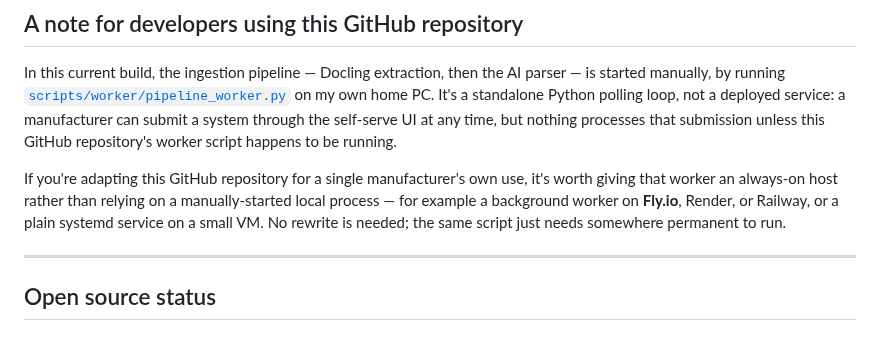
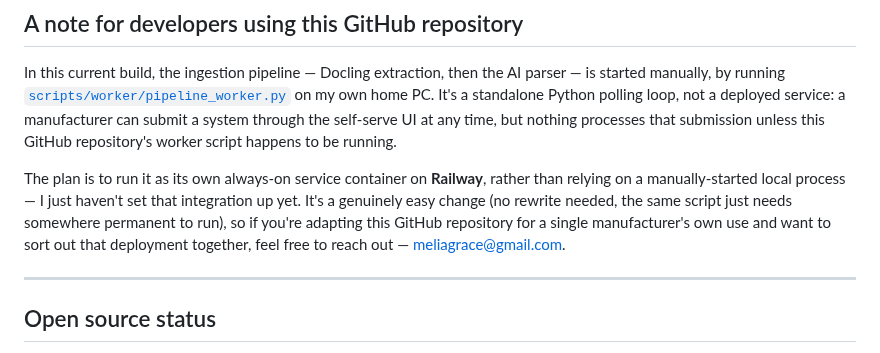
Before and after one commit to buildquoteau-jpg/BuildQuote-Manufacturer-Data-Studio, a Markdown page: README.md, the part around the change. GitHub-like rendering.

Commit message:
docs: clarify Railway is the planned worker host, not yet set up
Corrects the earlier note -- Railway specifically is the plan for
running the ingestion pipeline as its own always-on service container,
not yet integrated. Points adapters to email if they want to sort out
that deployment together.

```diff
--- a/README.md
+++ b/README.md
@@ -349,11 +349,13 @@ service: a manufacturer can submit a system through the self-serve UI at any
 time, but nothing processes that submission unless this GitHub repository's
 worker script happens to be running.
 
-If you're adapting this GitHub repository for a single manufacturer's own
-use, it's worth giving that worker an always-on host rather than relying on
-a manually-started local process — for example a background worker on
-**Fly.io**, Render, or Railway, or a plain systemd service on a small VM. No
-rewrite is needed; the same script just needs somewhere permanent to run.
+The plan is to run it as its own always-on service container on
+**Railway**, rather than relying on a manually-started local process — I
+just haven't set that integration up yet. It's a genuinely easy change (no
+rewrite needed, the same script just needs somewhere permanent to run), so
+if you're adapting this GitHub repository for a single manufacturer's own
+use and want to sort out that deployment together, feel free to reach out —
+[meliagrace@gmail.com](mailto:meliagrace@gmail.com).
 
 ---
 
```
